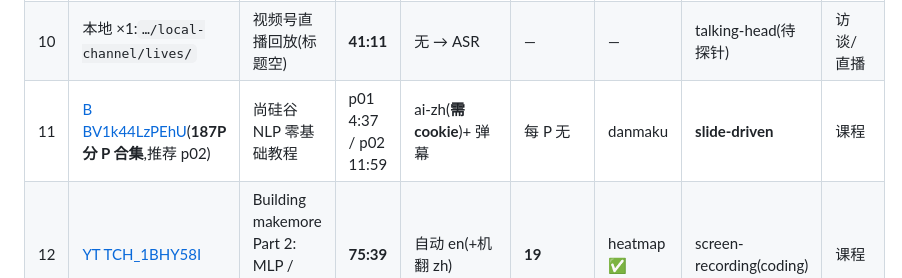
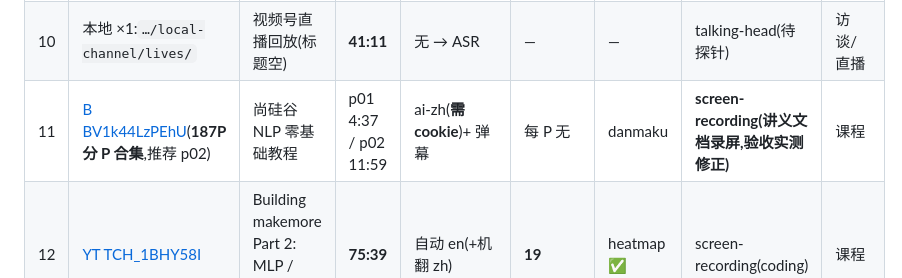
Before and after one commit to caomaocao/video2slides, a Markdown page: docs/test-videos.md, the part around the change. GitHub-like rendering.

Commit message:
docs: 验收实测修正 #11 形态标注(讲义文档录屏而非 slide-driven)

```diff
--- a/docs/test-videos.md
+++ b/docs/test-videos.md
@@ -17,7 +17,7 @@
 | 8 | [B BV1BZLQ6JENm](https://www.bilibili.com/video/BV1BZLQ6JENm) | 世界杯现场 / 杰克小兔 | 18:13 | ai-zh 待确认 + 弹幕 | **5** | danmaku | cinematic(游记) | 游记 |
 | 9 | 本地 ×3:`…/local-channel/videos/` | 杭商故事(视频号短视频) | 8:24 / 9:45 / 8:32 | 无 → ASR 或 `--transcript` | — | — | talking-head/实拍(待探针) | 资讯/人物故事 |
 | 10 | 本地 ×1:`…/local-channel/lives/` | 视频号直播回放(标题空) | **41:11** | 无 → ASR | — | — | talking-head(待探针) | 访谈/直播 |
-| 11 | [B BV1k44LzPEhU](https://www.bilibili.com/video/BV1k44LzPEhU)(**187P 分 P 合集**,推荐 p02) | 尚硅谷 NLP 零基础教程 | p01 4:37 / p02 11:59 | ai-zh(**需 cookie**)+ 弹幕 | 每 P 无 | danmaku | **slide-driven** | 课程 |
+| 11 | [B BV1k44LzPEhU](https://www.bilibili.com/video/BV1k44LzPEhU)(**187P 分 P 合集**,推荐 p02) | 尚硅谷 NLP 零基础教程 | p01 4:37 / p02 11:59 | ai-zh(**需 cookie**)+ 弹幕 | 每 P 无 | danmaku | **screen-recording(讲义文档录屏,验收实测修正)** | 课程 |
 | 12 | [YT TCH_1BHY58I](https://www.youtube.com/watch?v=TCH_1BHY58I) | Building makemore Part 2: MLP / Andrej Karpathy | **75:39** | 自动 en(+机翻 zh) | **19** | heatmap ✅ | screen-recording(coding) | 课程 |
 | 13 | [YT QNiaoD5RxPA](https://www.youtube.com/watch?v=QNiaoD5RxPA) | Token 到底是什么 / 马克的技术工作坊 | 10:31 | **手动 zh-Hans/zh-Hant** | **5** | heatmap ✅ | **slide-driven** | 课程/科普 |
 | 14 | [YT tamj4B7OALc](https://www.youtube.com/watch?v=tamj4B7OALc) | Lecture 01 Course Overview / Abhinav Maurya | **64:13** | 自动 en | 0 | 无 | **slide-driven** | 课程 |
```
